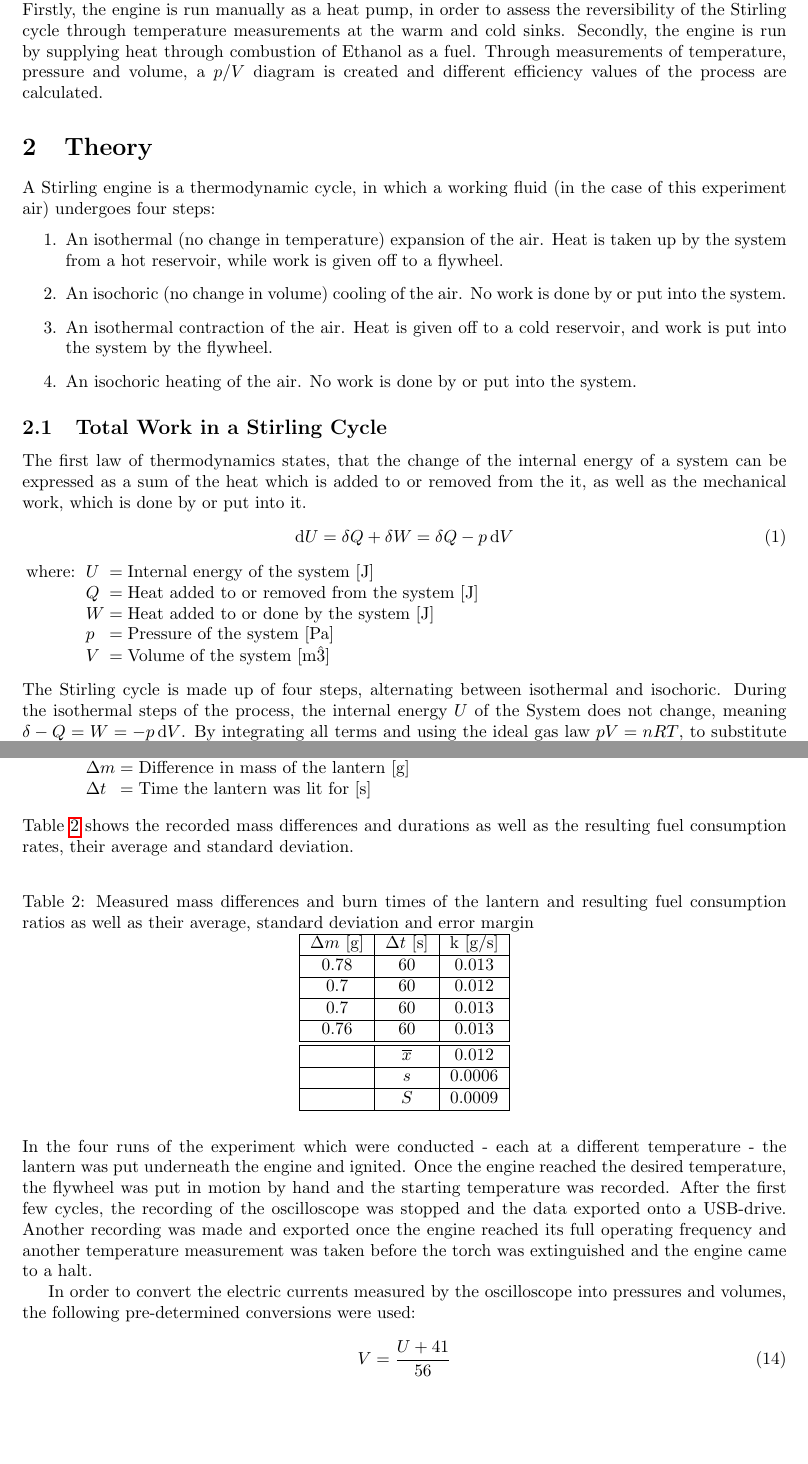
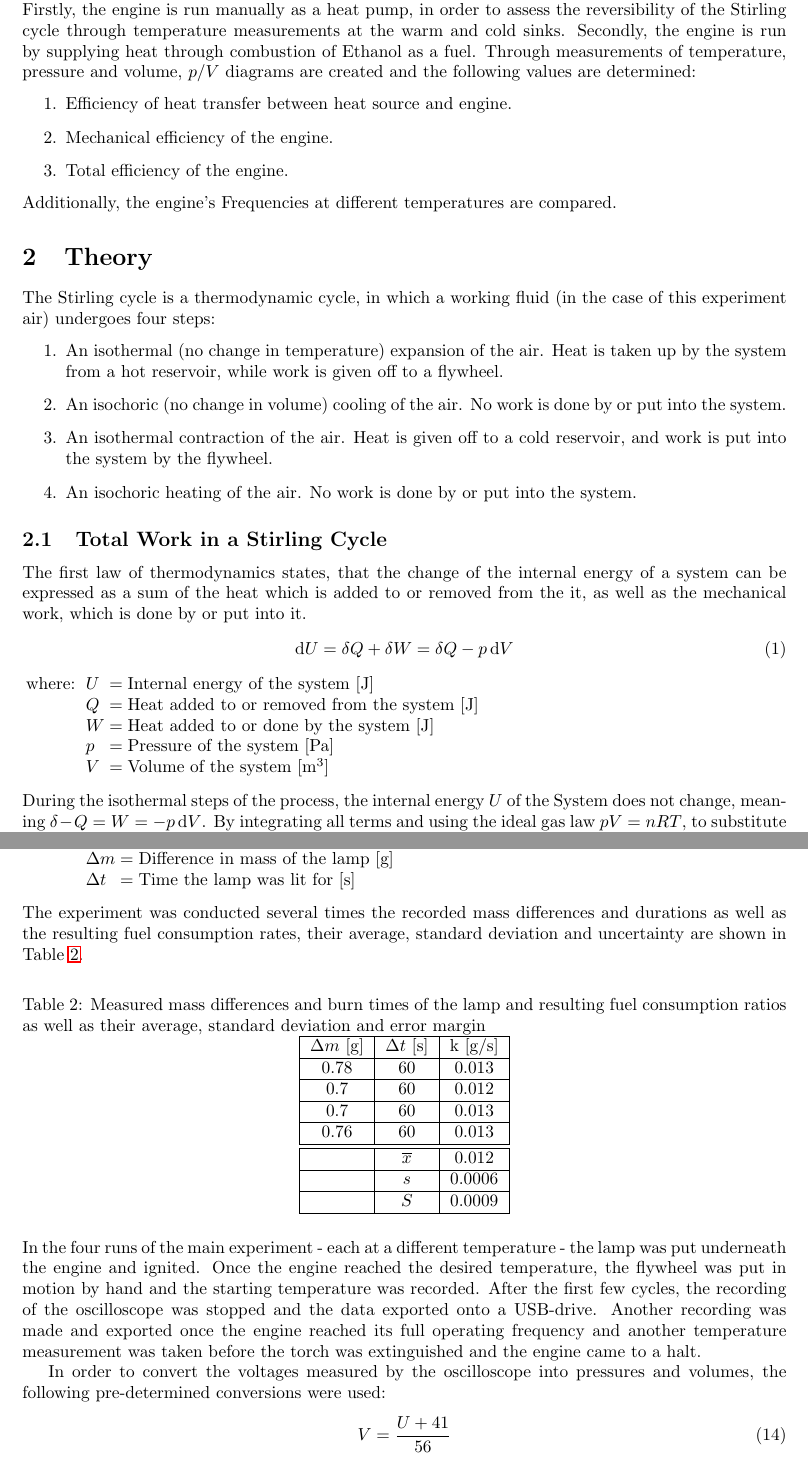
Before and after one commit to FFitsch/Physchem_Lab_W2, a LaTeX document (W2_Stirlingmotor.tex): two parts of pages 3 and 7 of 11, joined at a grey line, cut so that both start at the same text, the shorter picture padded with empty space. Compiled offline with pdfLaTeX.

Commit message:
Write more

```diff
--- a/W2_Stirlingmotor.tex
+++ b/W2_Stirlingmotor.tex
@@ -50,11 +50,17 @@
 
 \newpage
 \section{Objective}
-In this exercise, a Stirling engine is studied in order to determine some of its thermodynamic properties. Firstly, the engine is run manually as a heat pump, in order to assess the reversibility of the Stirling cycle through temperature measurements at the warm and cold sinks. Secondly, the engine is run by supplying heat through combustion of Ethanol as a fuel. Through measurements of temperature, pressure and volume, a \(p/V\) diagram is created and different efficiency values of the process are calculated.
+In this exercise, a Stirling engine is studied in order to determine some of its thermodynamic properties. Firstly, the engine is run manually as a heat pump, in order to assess the reversibility of the Stirling cycle through temperature measurements at the warm and cold sinks. Secondly, the engine is run by supplying heat through combustion of Ethanol as a fuel. Through measurements of temperature, pressure and volume, \(p/V\) diagrams are created and the following values are determined:
+\begin{enumerate}
+    \item Efficiency of heat transfer between heat source and engine.
+    \item Mechanical efficiency of the engine.
+    \item Total efficiency of the engine.
+\end{enumerate}
+Additionally, the engine's Frequencies at different temperatures are compared.
 
 
 \section{Theory}
-A Stirling engine is a thermodynamic cycle, in which a working fluid (in the case of this experiment air) undergoes four steps:
+The Stirling cycle is a thermodynamic cycle, in which a working fluid (in the case of this experiment air) undergoes four steps:
 %
 \begin{enumerate}
     \item An isothermal (no change in temperature) expansion of the air. Heat is taken up by the system from a hot reservoir, while work is given off to a flywheel.
@@ -74,10 +80,10 @@ The first law of thermodynamics states, that the change of the internal energy o
     Q & Heat added to or removed from the system [J] \\
     W & Heat added to or done by the system [J] \\
     p & Pressure of the system [Pa] \\
-    V & Volume of the system [m\^3]
+    V & Volume of the system [m\textsuperscript{3}]
 \end{conditions}
 %
-The Stirling cycle is made up of four steps, alternating between isothermal and isochoric. During the isothermal steps of the process, the internal energy \(U\) of the System does not change, meaning \(\fdif -Q = W = -p \odif V\). By integrating all terms and using the ideal gas law \(pV = nRT\), to substitute \(p\), the work which is carried out during an isothermal state change can be calculated:
+During the isothermal steps of the process, the internal energy \(U\) of the System does not change, meaning \(\fdif -Q = W = -p \odif V\). By integrating all terms and using the ideal gas law \(pV = nRT\), to substitute \(p\), the work which is carried out during an isothermal state change can be calculated:
 %
 \begin{equation} \label{eq_isothermal_work}
     -Q = W = -nRT \cdot ln \frac{V_2}{V_1}
@@ -166,6 +173,6 @@ The values used in these calculations can be determined as follows:
         m_{EtOH} & Mass of burned fuel [g] \\
         M_{EtOH} & Molar mass of burned fuel [g/mol] \\
-        k & Fuel consumption rate of the lantern [g/s] \\
+        k & Fuel consumption rate of the lamp [g/s] \\
         \adif t & Time period [s]
     \end{conditions}
 
@@ -238,16 +246,16 @@ In order to calculate \(Q_H\) as shown in Equation \ref{eq_QH}, the fuel consump
     k = \frac{\adif m}{\adif t}
 \end{equation}
 \begin{conditions}
-    k & Fuel consumption rate of the lantern [g/s] \\
-    \adif m & Difference in mass of the lantern [g] \\
-    \adif t & Time the lantern was lit for [s]
+    k & Fuel consumption rate of the lamp [g/s] \\
+    \adif m & Difference in mass of the lamp [g] \\
+    \adif t & Time the lamp was lit for [s]
 \end{conditions}
 %
-Table \ref{tb_consumption_rate} shows the recorded mass differences and durations as well as the resulting fuel consumption rates, their average and standard deviation.
+The experiment was conducted several times the recorded mass differences and durations as well as the resulting fuel consumption rates, their average, standard deviation and uncertainty are shown in Table \ref{tb_consumption_rate}.
 
 \begin{table}[H]
     \centering
-    \caption{Measured mass differences and burn times of the lantern and resulting fuel consumption ratios as well as their average, standard deviation and error margin}
+    \caption{Measured mass differences and burn times of the lamp and resulting fuel consumption ratios as well as their average, standard deviation and error margin}
     \label{tb_consumption_rate}
     \begin{tabular}{|c|c|c|}
         \hline
@@ -279,9 +287,9 @@ Table \ref{tb_consumption_rate} shows the recorded mass differences and duration
     \end{tabular}
 \end{table}
 
-\noindent In the four runs of the experiment which were conducted - each at a different temperature - the lantern was put underneath the engine and ignited. Once the engine reached the desired temperature, the flywheel was put in motion by hand and the starting temperature was recorded. After the first few cycles, the recording of the oscilloscope was stopped and the data exported onto a USB-drive. Another recording was made and exported once the engine reached its full operating frequency and another temperature measurement was taken before the torch was extinguished and the engine came to a halt.
+\noindent In the four runs of the main experiment - each at a different temperature - the lamp was put underneath the engine and ignited. Once the engine reached the desired temperature, the flywheel was put in motion by hand and the starting temperature was recorded. After the first few cycles, the recording of the oscilloscope was stopped and the data exported onto a USB-drive. Another recording was made and exported once the engine reached its full operating frequency and another temperature measurement was taken before the torch was extinguished and the engine came to a halt.
 
-In order to convert the electric currents measured by the oscilloscope into pressures and volumes, the following pre-determined conversions were used:
+In order to convert the voltages measured by the oscilloscope into pressures and volumes, the following pre-determined conversions were used:
 %
 \begin{equation}
     V = \frac{U + 41}{56}
```
Also changed, not shown: W2_Stirlingmotor.pdf, W2_Stirlingmotor.tex (24 more changed lines).
